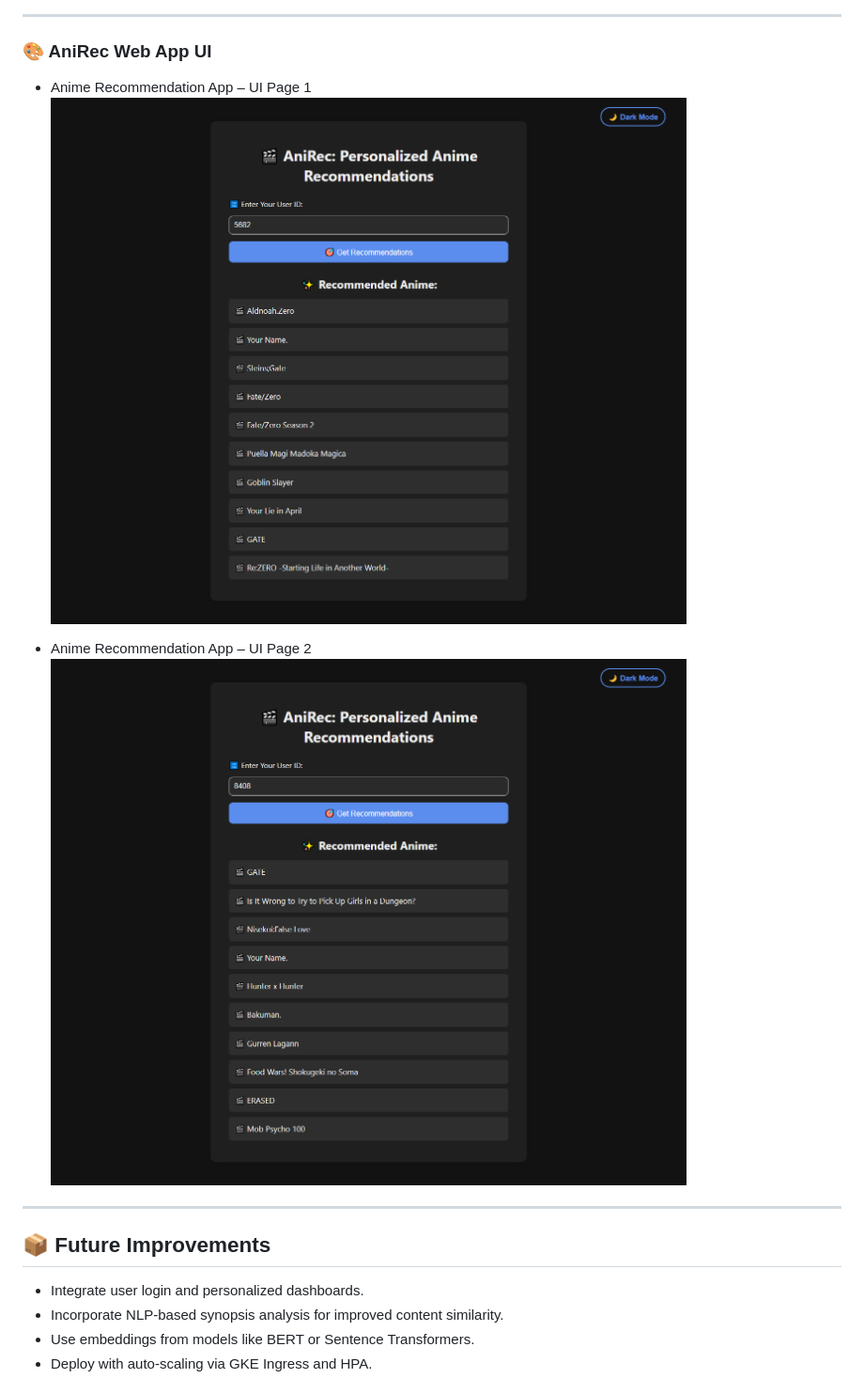
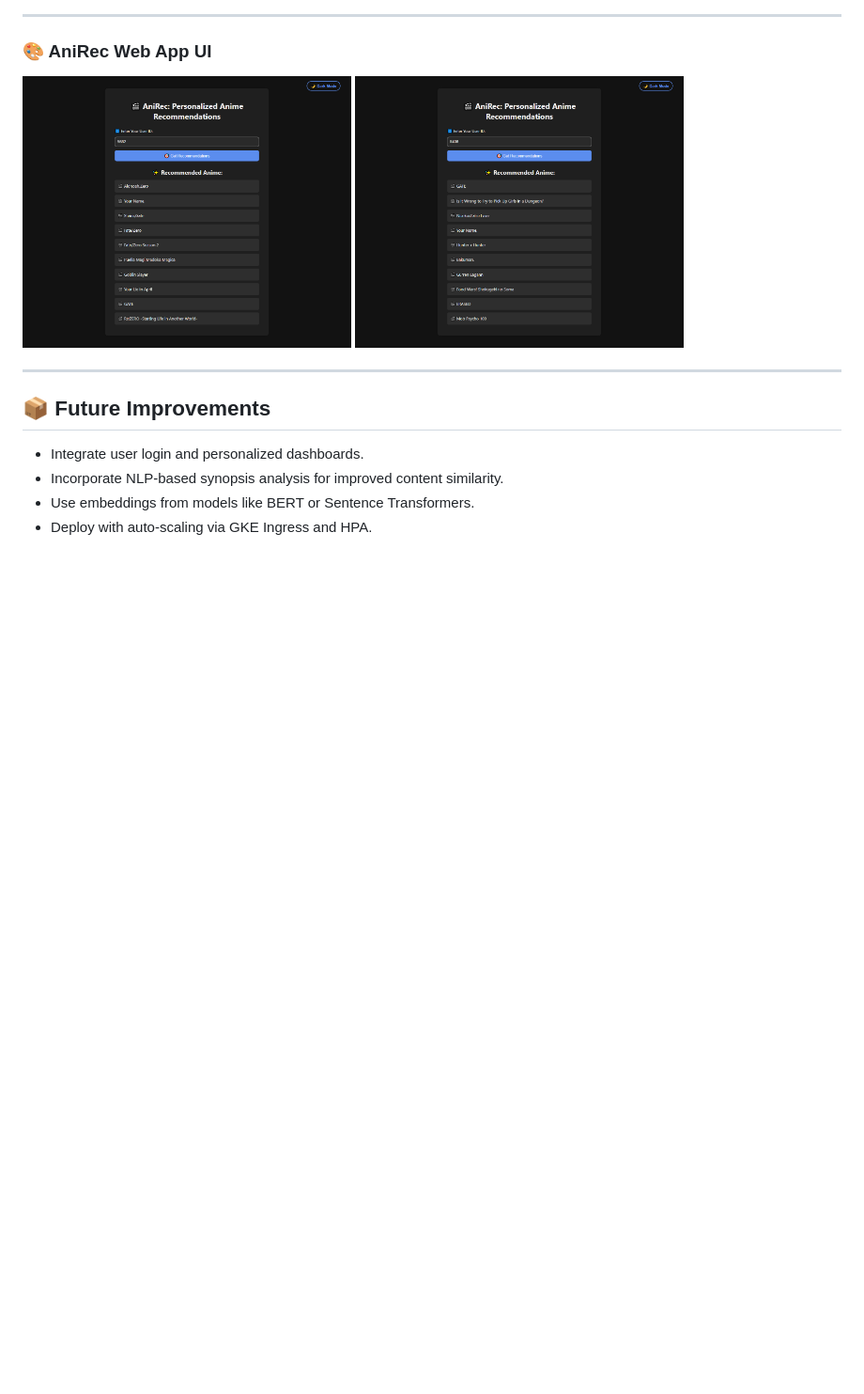
Before and after one commit to aimldinesh/AniRec, a Markdown page: README.md, the part around one of its changes. Shown at 94% size. Rendered like a GitHub page; blank space fills up the shorter version.

```diff
--- a/README.md
+++ b/README.md
@@ -162,11 +164,11 @@ docker run -p 5000:5000 anirec-app
 ---
 
 ### 🎨 AniRec Web App UI
-- Anime Recommendation App – UI Page 1
-  ![Web UI 1](https://github.com/aimldinesh/AniRec/blob/main/screenshots/App_ui/deploy_app_ui_using_gcp_1.PNG)
 
-- Anime Recommendation App – UI Page 2
-  ![Web UI 2](https://github.com/aimldinesh/AniRec/blob/main/screenshots/App_ui/deploy_app_ui_using_gcp_2.png)
+<p float="left">
+  <img src="https://github.com/aimldinesh/AniRec/blob/main/screenshots/App_ui/deploy_app_ui_using_gcp_1.PNG" width="350"/>
+  <img src="https://github.com/aimldinesh/AniRec/blob/main/screenshots/App_ui/deploy_app_ui_using_gcp_2.png" width="350"/>
+</p>
 
 ---
 
```
Also changed, not shown: other parts of README.md (+8 -6 lines).
